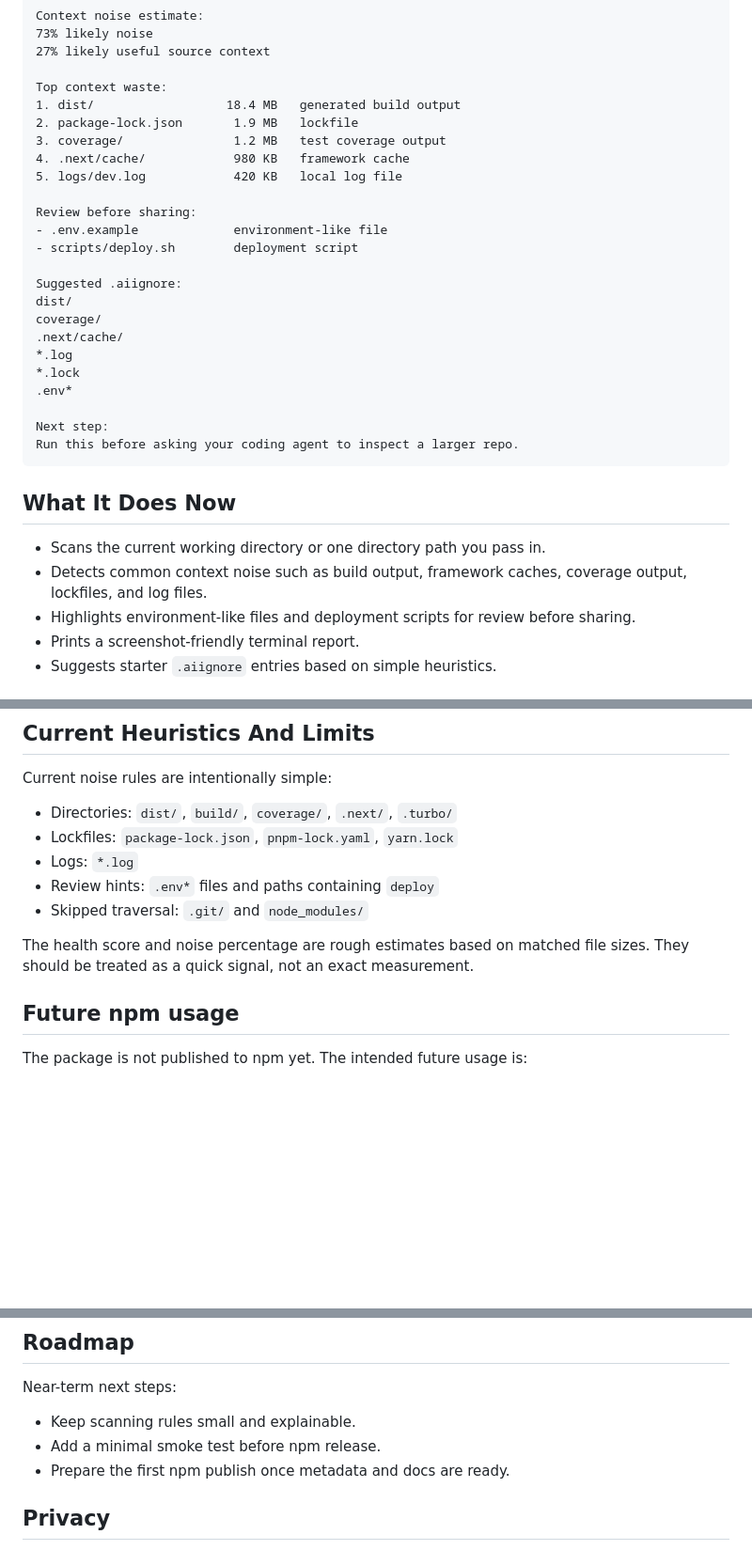
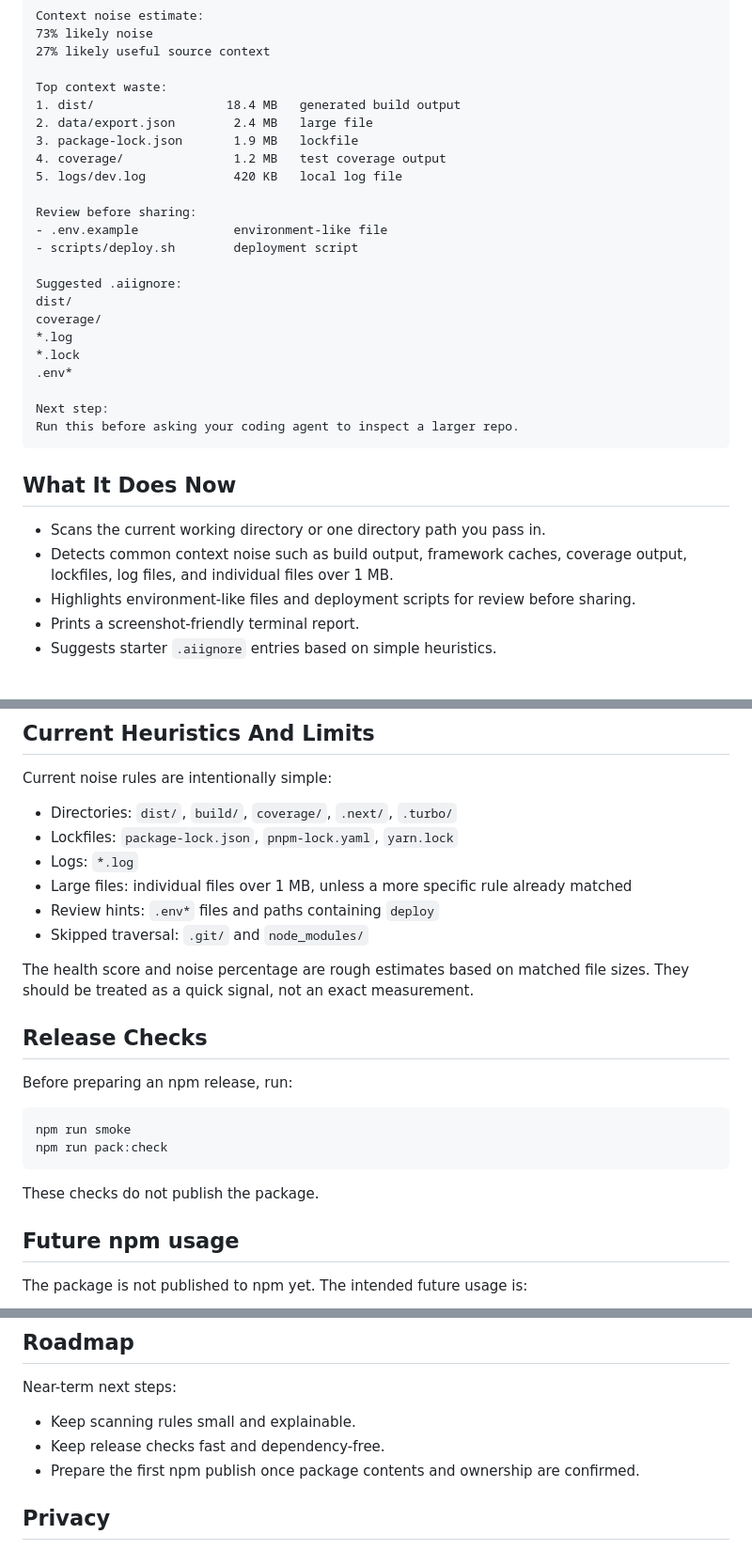
Before and after one commit to WJDdidi-1/ai-context-doctor, a Markdown page: README.md, 3 parts joined by grey strips. Shown at 94% size. Rendered like a GitHub page; blank space fills up the shorter version.

Commit message:
docs: update release readiness guidance

````diff
--- a/README.md
+++ b/README.md
@@ -54,9 +54,9 @@ Context noise estimate:
 
 Top context waste:
 1. dist/                  18.4 MB   generated build output
-2. package-lock.json       1.9 MB   lockfile
-3. coverage/               1.2 MB   test coverage output
-4. .next/cache/            980 KB   framework cache
+2. data/export.json        2.4 MB   large file
+3. package-lock.json       1.9 MB   lockfile
+4. coverage/               1.2 MB   test coverage output
 5. logs/dev.log            420 KB   local log file
 
 Review before sharing:
@@ -66,7 +66,6 @@ Review before sharing:
 Suggested .aiignore:
 dist/
 coverage/
-.next/cache/
 *.log
 *.lock
 .env*
@@ -78,7 +77,7 @@ Run this before asking your coding agent to inspect a larger repo.
 ## What It Does Now
 
 - Scans the current working directory or one directory path you pass in.
-- Detects common context noise such as build output, framework caches, coverage output, lockfiles, and log files.
+- Detects common context noise such as build output, framework caches, coverage output, lockfiles, log files, and individual files over 1 MB.
 - Highlights environment-like files and deployment scripts for review before sharing.
 - Prints a screenshot-friendly terminal report.
 - Suggests starter `.aiignore` entries based on simple heuristics.
@@ -106,10 +105,22 @@ Current noise rules are intentionally simple:
 - Directories: `dist/`, `build/`, `coverage/`, `.next/`, `.turbo/`
 - Lockfiles: `package-lock.json`, `pnpm-lock.yaml`, `yarn.lock`
 - Logs: `*.log`
+- Large files: individual files over 1 MB, unless a more specific rule already matched
 - Review hints: `.env*` files and paths containing `deploy`
 - Skipped traversal: `.git/` and `node_modules/`
 
 The health score and noise percentage are rough estimates based on matched file sizes. They should be treated as a quick signal, not an exact measurement.
+
+## Release Checks
+
+Before preparing an npm release, run:
+
+```bash
+npm run smoke
+npm run pack:check
+```
+
+These checks do not publish the package.
 
 ## Future npm usage
 
@@ -126,8 +137,8 @@ Until then, use the local `node bin/ai-context-doctor.js` workflow shown above.
 Near-term next steps:
 
 - Keep scanning rules small and explainable.
-- Add a minimal smoke test before npm release.
-- Prepare the first npm publish once metadata and docs are ready.
+- Keep release checks fast and dependency-free.
+- Prepare the first npm publish once package contents and ownership are confirmed.
 
 ## Privacy
 
````
